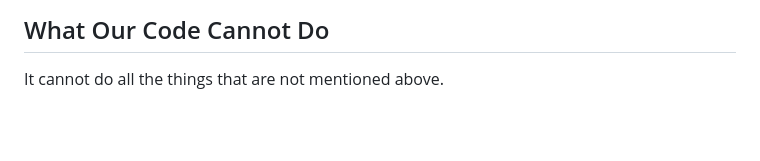
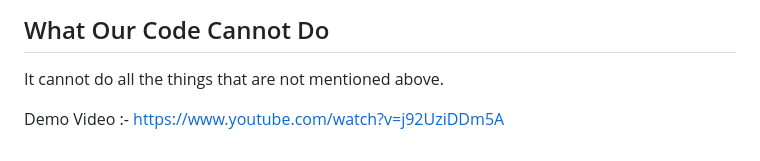
Before and after one commit to garv-iitr/kk_lang, a Markdown page: README.md, the part around the change. Rendered like a GitHub page; blank space fills up the shorter version.

Commit message:
Add demo video link to README

```diff
--- a/README.md
+++ b/README.md
@@ -263,3 +263,5 @@ For implementation purposes, we built a **Flask-based compiler server** that saf
 ## What Our Code Cannot Do
 
 It cannot do all the things that are not mentioned above.
+
+Demo Video :- https://www.youtube.com/watch?v=j92UziDDm5A
```
